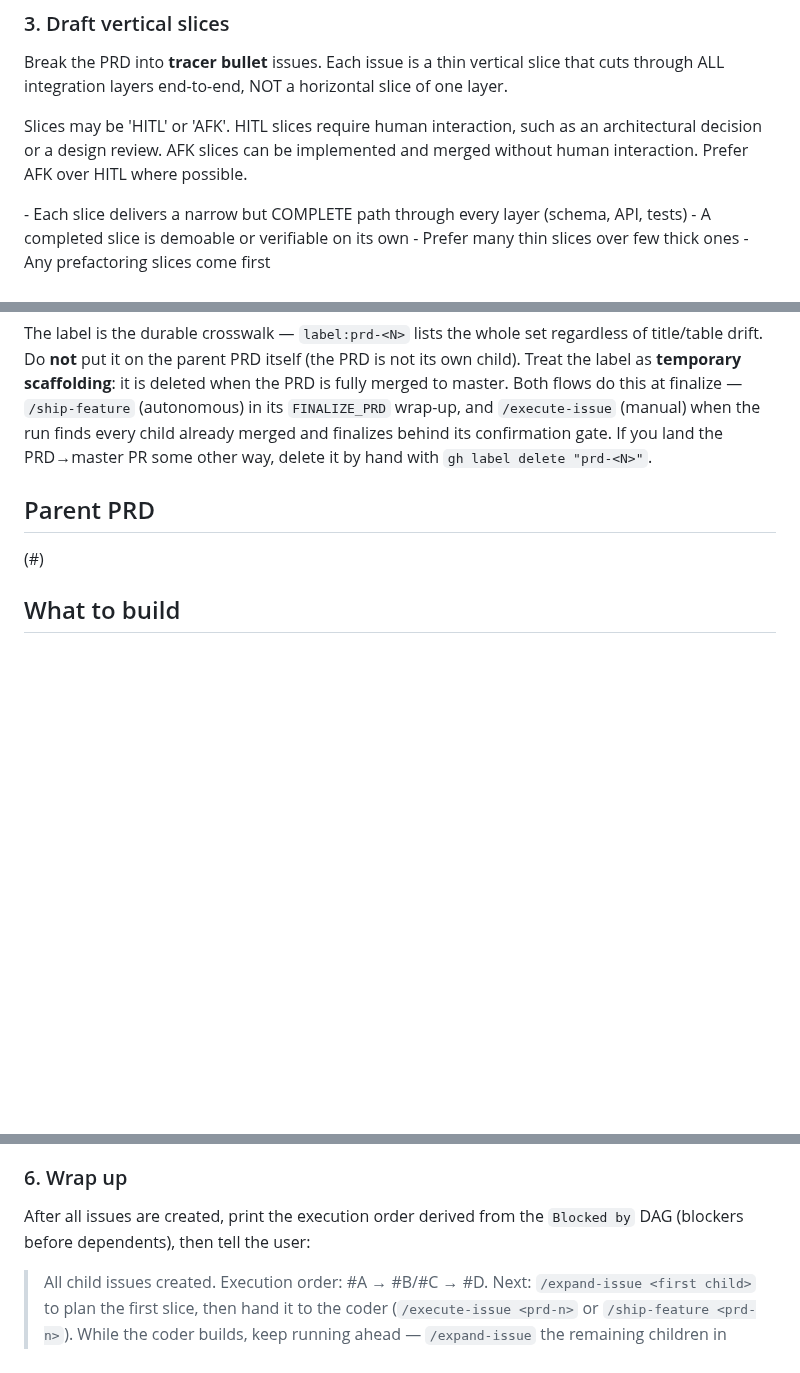
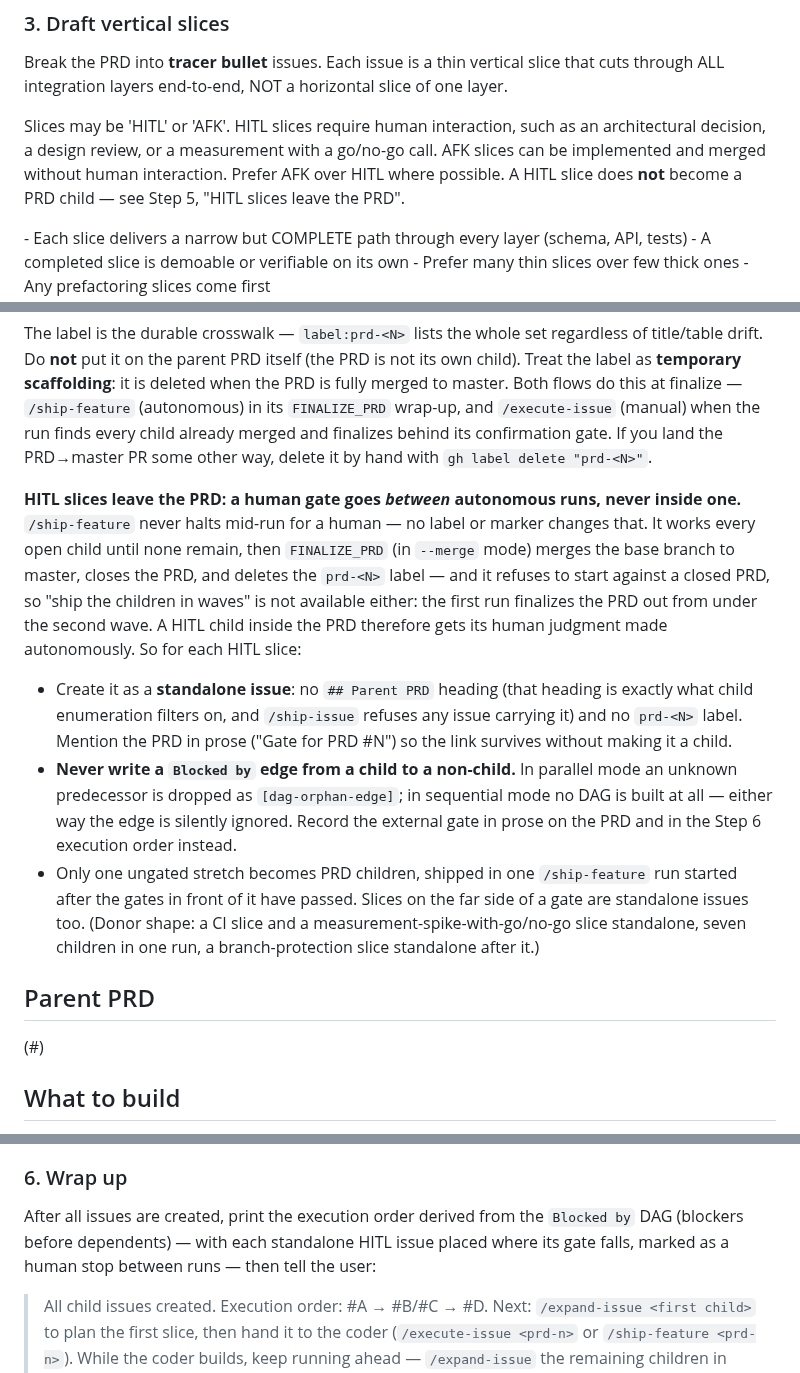
Before and after one commit to jicata/skills, a Markdown page: skills/prd-to-issues/SKILL.md, 3 parts joined by grey strips. Drawn GitHub-style; blank space fills up the shorter version.

Commit message:
prd-to-issues: HITL slices leave the PRD as standalone issues
The skill let a breakdown mark slices HITL and then made them PRD
children like any other — but /ship-feature never halts mid-run for a
human, and its --merge FINALIZE closes the PRD and refuses to start on
a closed one, so "ship in waves" fails too. A HITL child inside a PRD
gets its human judgment made autonomously.

The gate goes between runs instead: a HITL slice is a standalone issue
with no `## Parent PRD` heading (what afk-execute-issue's child
enumeration filters on, and what /ship-issue refuses) and no prd-<N>
label. A child must not carry a Blocked-by edge to a non-child —
parallel mode drops it as [dag-orphan-edge], sequential mode builds no
DAG — so the external gate is recorded in prose and in the execution
order the wrap-up prints. Both tags checked against ship-feature Step
1.5 and afk-execute-issue's enumeration.

Donor: second donor's project memory, HITL gates between ship-feature runs.

Co-Authored-By: Claude Opus 5.5 <noreply@anthropic.com>

```diff
--- a/skills/prd-to-issues/SKILL.md
+++ b/skills/prd-to-issues/SKILL.md
@@ -33,7 +33,7 @@ If any slice will create or change a consumer-facing contract (route, verb, requ
 
 Break the PRD into **tracer bullet** issues. Each issue is a thin vertical slice that cuts through ALL integration layers end-to-end, NOT a horizontal slice of one layer.
 
-Slices may be 'HITL' or 'AFK'. HITL slices require human interaction, such as an architectural decision or a design review. AFK slices can be implemented and merged without human interaction. Prefer AFK over HITL where possible.
+Slices may be 'HITL' or 'AFK'. HITL slices require human interaction, such as an architectural decision, a design review, or a measurement with a go/no-go call. AFK slices can be implemented and merged without human interaction. Prefer AFK over HITL where possible. A HITL slice does **not** become a PRD child — see Step 5, "HITL slices leave the PRD".
 
 <vertical-slice-rules>
 - Each slice delivers a narrow but COMPLETE path through every layer (schema, API, tests)
@@ -93,6 +93,12 @@ gh issue create ... --label "prd-<N>"
 
 The label is the durable crosswalk — `label:prd-<N>` lists the whole set regardless of title/table drift. Do **not** put it on the parent PRD itself (the PRD is not its own child). Treat the label as **temporary scaffolding**: it is deleted when the PRD is fully merged to master. Both flows do this at finalize — `/ship-feature` (autonomous) in its `FINALIZE_PRD` wrap-up, and `/execute-issue` (manual) when the run finds every child already merged and finalizes behind its confirmation gate. If you land the PRD→master PR some other way, delete it by hand with `gh label delete "prd-<N>"`.
 
+**HITL slices leave the PRD: a human gate goes *between* autonomous runs, never inside one.** `/ship-feature` never halts mid-run for a human — no label or marker changes that. It works every open child until none remain, then `FINALIZE_PRD` (in `--merge` mode) merges the base branch to master, closes the PRD, and deletes the `prd-<N>` label — and it refuses to start against a closed PRD, so "ship the children in waves" is not available either: the first run finalizes the PRD out from under the second wave. A HITL child inside the PRD therefore gets its human judgment made autonomously. So for each HITL slice:
+
+- Create it as a **standalone issue**: no `## Parent PRD` heading (that heading is exactly what child enumeration filters on, and `/ship-issue` refuses any issue carrying it) and no `prd-<N>` label. Mention the PRD in prose ("Gate for PRD #N") so the link survives without making it a child.
+- **Never write a `Blocked by` edge from a child to a non-child.** In parallel mode an unknown predecessor is dropped as `[dag-orphan-edge]`; in sequential mode no DAG is built at all — either way the edge is silently ignored. Record the external gate in prose on the PRD and in the Step 6 execution order instead.
+- Only one ungated stretch becomes PRD children, shipped in one `/ship-feature` run started after the gates in front of it have passed. Slices on the far side of a gate are standalone issues too. (Donor shape: a CI slice and a measurement-spike-with-go/no-go slice standalone, seven children in one run, a branch-protection slice standalone after it.)
+
 <issue-template>
 
 ## Parent PRD
@@ -151,7 +157,7 @@ Do NOT close or modify the parent PRD issue.
 
 ### 6. Wrap up
 
-After all issues are created, print the execution order derived from the `Blocked by` DAG (blockers before dependents), then tell the user:
+After all issues are created, print the execution order derived from the `Blocked by` DAG (blockers before dependents) — with each standalone HITL issue placed where its gate falls, marked as a human stop between runs — then tell the user:
 
 > All child issues created. Execution order: #A → #B/#C → #D.
 > Next: `/expand-issue <first child>` to plan the first slice, then hand it to the coder (`/execute-issue <prd-n>` or `/ship-feature <prd-n>`). While the coder builds, keep running ahead — `/expand-issue` the remaining children in execution order so each slice is already planned when the coder reaches it.
```
